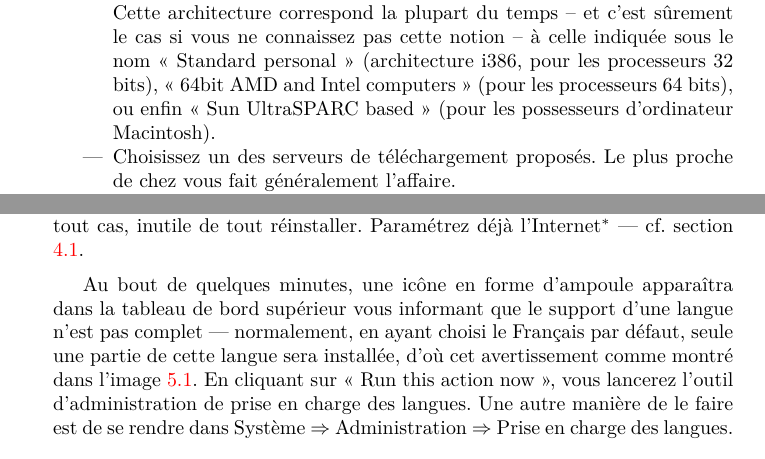
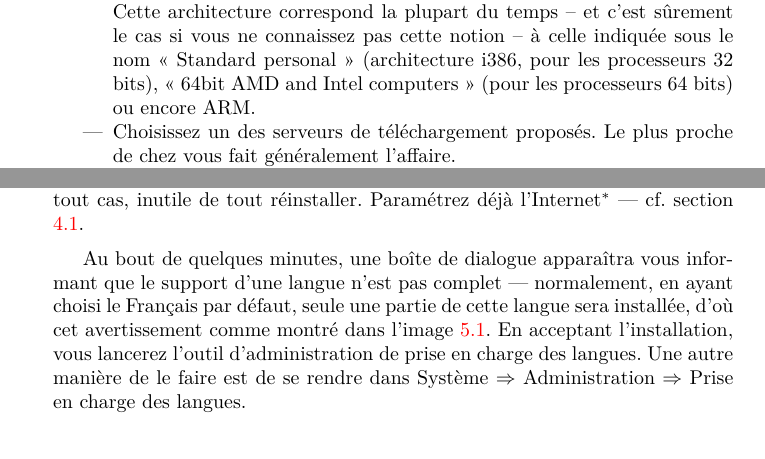
Before and after one commit to didrocks/simplecommeubuntu, a LaTeX book (maitre.tex, which reads corps/chapitre2/chapitre2.tex, corps/chapitre5/chapitre5.tex): two parts of pages 45 and 124 of 366, joined at a grey line, cut so that both start at the same text. Compiled offline with pdfLaTeX.

Commit message:
plus de powerpc, ajout de ARM support de langue incomplet -> c'est maintenant une boîte de dialogue qui apparait précision sur les définitions de pppoe et du câble ethernet

```diff
--- a/corps/chapitre2/chapitre2.tex
+++ b/corps/chapitre2/chapitre2.tex
@@ -13,7 +13,7 @@ Rendez-vous dans le G.U.L.\NotePage{Groupe d'Utilisateurs Linux} le plus proche
 \begin{itemize}
 \item Rendez-vous sur le site officiel, dans la section download à cette adresse : \url{http://www.ubuntu.com/getubuntu/download}.
 \item Choisissez la version désirée --- traditionnellement le «~Desktop CD~» de la dernière version% sauf si vous cherchez la stabilité sans faille et dans ce cas, vous prendrez la version marquée LTS\NotePage{Voir la remarque sur les différentes versions dans la section \ref{RefVersionUbuntu}}.
-\item Sélectionnez ensuite l'architecture correspondante à votre ordinateur. Cette architecture correspond la plupart du temps -- et c'est sûrement le cas si vous ne connaissez pas cette notion -- à celle indiquée sous le nom «~Standard personal~» (architecture i386, pour les processeurs 32 bits), «~64bit AMD and Intel computers~» (pour les processeurs 64 bits), ou enfin «~Sun UltraSPARC based~» (pour les possesseurs d'ordinateur Macintosh).
+\item Sélectionnez ensuite l'architecture correspondante à votre ordinateur. Cette architecture correspond la plupart du temps -- et c'est sûrement le cas si vous ne connaissez pas cette notion -- à celle indiquée sous le nom «~Standard personal~» (architecture i386, pour les processeurs 32 bits), «~64bit AMD and Intel computers~» (pour les processeurs 64 bits) ou encore ARM.
 \item Choisissez un des serveurs de téléchargement proposés. Le plus proche de chez vous fait généralement l'affaire.
 \item Si vous savez en quoi cela consiste, vérifiez si le fichier téléchargé n'est pas corrompu en comparant l'empreinte md5sum\NotePage{Une petite recherche Google vous aidera, le principe est très simple et vous évite de graver un cd inutilisable}. Si le fichier est corrompu re-téléchargez-le.
 \item Gravez le fichier contenant l'extension .iso. Si vous avez le logiciel WinRAR\NotePage{Ou équivalent comme 7zip qui fait le même boulot «~librement~»}, le fichier .iso aura une \RefGlossaire{-}{-}{Icône}{icône} correspondant à ce logiciel car ce dernier peut extraire les fichiers de ce type d'archive, surtout n'utilisez pas cette possibilité pour faire un disque de données, votre CD ne serait pas bootable, c'est-à-dire qu'il ne pourra pas démarrer lorsque vous mettrez votre ordinateur sous tension.
--- a/corps/chapitre5/chapitre5.tex
+++ b/corps/chapitre5/chapitre5.tex
@@ -3,7 +3,7 @@
 \label{RefSupportLangue}
 «~Tant pis, on fera avec\ldots{}~»
 Mais non, je vous taquine\NotePage{«~Il peut se les garder ses blagues, lui~»} ! Êtes-vous bien certain d'avoir correctement configuré le réseau avant l'installation ? Bon, en tout cas, inutile de tout réinstaller. Paramétrez déjà l'\RefGlossaire{-}{L'Internet}{Internet}{Internet} --- cf. section \ref{RefInstallReseau}.\par
-Au bout de quelques minutes, une icône en forme d'ampoule apparaîtra dans la tableau de bord supérieur vous informant que le support d'une langue n'est pas complet --- normalement, en ayant choisi le Français par défaut, seule une partie de cette langue sera installée, d'où cet avertissement comme montré dans l'image \ref{ImgLangueIncomplet}. En cliquant sur «~Run this action now~», vous lancerez l'outil d'administration de prise en charge des langues. Une autre manière de le faire est de se rendre dans Système \FlecheDroite Administration \FlecheDroite Prise en charge des langues.\par
+Au bout de quelques minutes, une boîte de dialogue apparaîtra vous informant que le support d'une langue n'est pas complet --- normalement, en ayant choisi le Français par défaut, seule une partie de cette langue sera installée, d'où cet avertissement comme montré dans l'image \ref{ImgLangueIncomplet}. En acceptant l'installation, vous lancerez l'outil d'administration de prise en charge des langues. Une autre manière de le faire est de se rendre dans Système \FlecheDroite Administration \FlecheDroite Prise en charge des langues.\par
 \ImgCentree{7}{corps/chapitre5/img/Language_Support.png}{Support de langue incomplet}{ImgLangueIncomplet}
 Vous pourrez alors vérifier que la langue actuelle choisie -- celle la plus en haut -- est bien «~Français~», aussi bien pour les fenêtres et menus qu'à la connexion. Le bouton «~Installer / supprimer des langues\ldots{}~» ouvre une fenêtre avec toutes les langues que vous pouvez installer\NotePage{Si vous ne voyez rien à cocher, attendez quelques minutes avant d'ouvrir à nouveau ce logiciel. Il faut en effet que Ubuntu récupère une première fois la liste des mises à jour.}. Une case vide signifie qu'aucun support de la langue n'est installé, un trait signifie que le support de la langue est partiellement installé et la «~coche~» -- tick en anglais -- dans la case, que la langue est effectivement installée.\par
 Une fois le bouton «~Appliquer les changements~» actionné, votre système va donc télécharger l'intégralité des paquets de traduction en français de vos applications installées si le support de langue n'est pas complet comme indiqué sur la figure \ref{ImgSupportLangue}.\par
```
Also changed, not shown: main/Glossaire.tex (+2 -2 lines).
